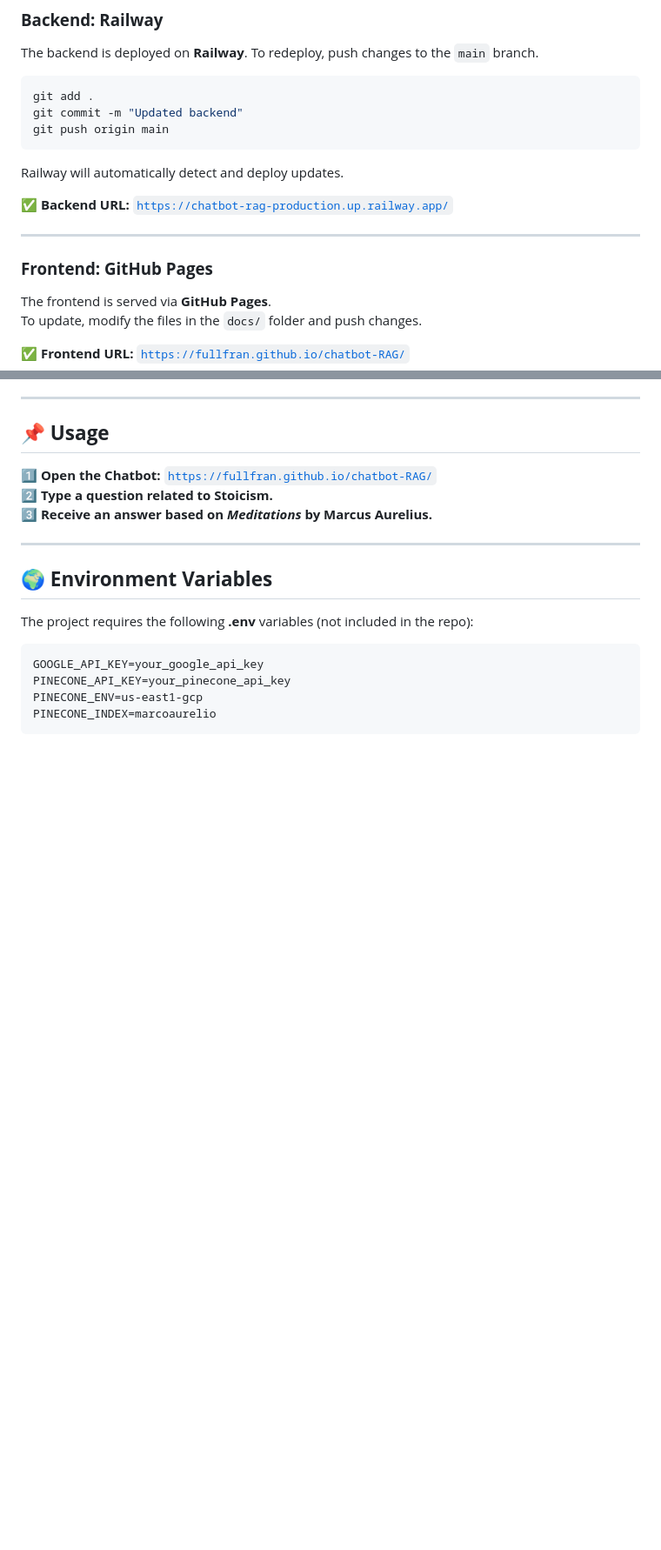
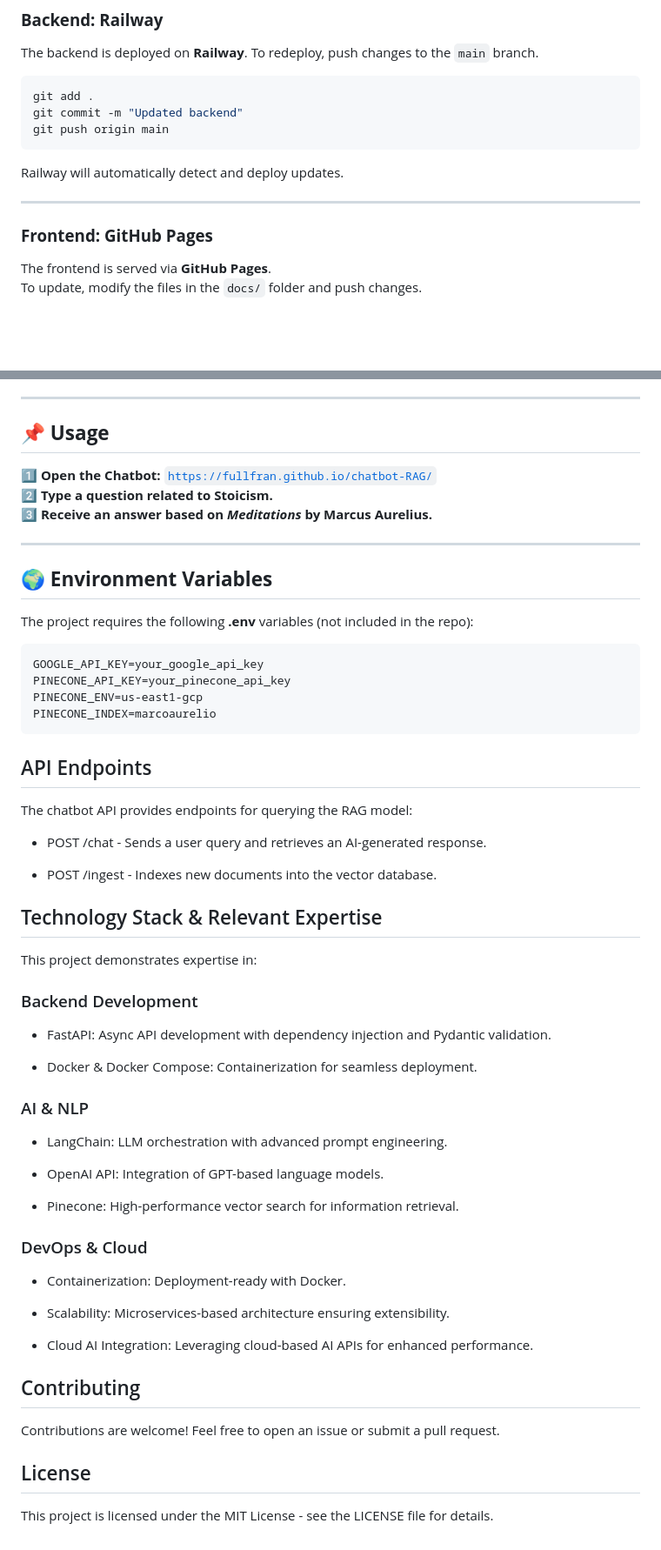
Before and after one commit to FullFran/chatbot-RAG, a Markdown page: README.md, 2 parts joined by grey strips. Shown at 87% size. Rendered like a GitHub page; blank space fills up the shorter version.

````diff
--- a/README.md
+++ b/README.md
@@ -70,15 +71,11 @@ git push origin main
 ```
 Railway will automatically detect and deploy updates.
 
-✅ **Backend URL:** [`https://chatbot-rag-production.up.railway.app/`](https://chatbot-rag-production.up.railway.app/)
-
 ---
 
 ### **Frontend: GitHub Pages**
 The frontend is served via **GitHub Pages**.
 To update, modify the files in the `docs/` folder and push changes.
-
-✅ **Frontend URL:** [`https://fullfran.github.io/chatbot-RAG/`](https://fullfran.github.io/chatbot-RAG/)
 
 ---
 
@@ -97,3 +94,46 @@ PINECONE_API_KEY=your_pinecone_api_key
 PINECONE_ENV=us-east1-gcp
 PINECONE_INDEX=marcoaurelio
 ```
+
+## API Endpoints
+
+The chatbot API provides endpoints for querying the RAG model:
+
+- POST /chat - Sends a user query and retrieves an AI-generated response.
+
+- POST /ingest - Indexes new documents into the vector database.
+
+## Technology Stack & Relevant Expertise
+
+This project demonstrates expertise in:
+
+### Backend Development
+
+- FastAPI: Async API development with dependency injection and Pydantic validation.
+
+- Docker & Docker Compose: Containerization for seamless deployment.
+
+
+### AI & NLP
+
+- LangChain: LLM orchestration with advanced prompt engineering.
+
+- OpenAI API: Integration of GPT-based language models.
+
+- Pinecone: High-performance vector search for information retrieval.
+
+### DevOps & Cloud
+
+- Containerization: Deployment-ready with Docker.
+
+- Scalability: Microservices-based architecture ensuring extensibility.
+
+- Cloud AI Integration: Leveraging cloud-based AI APIs for enhanced performance.
+
+## Contributing
+
+Contributions are welcome! Feel free to open an issue or submit a pull request.
+
+## License
+
+This project is licensed under the MIT License - see the LICENSE file for details.
````
Also changed, not shown: other parts of README.md (+4 -3 lines).
